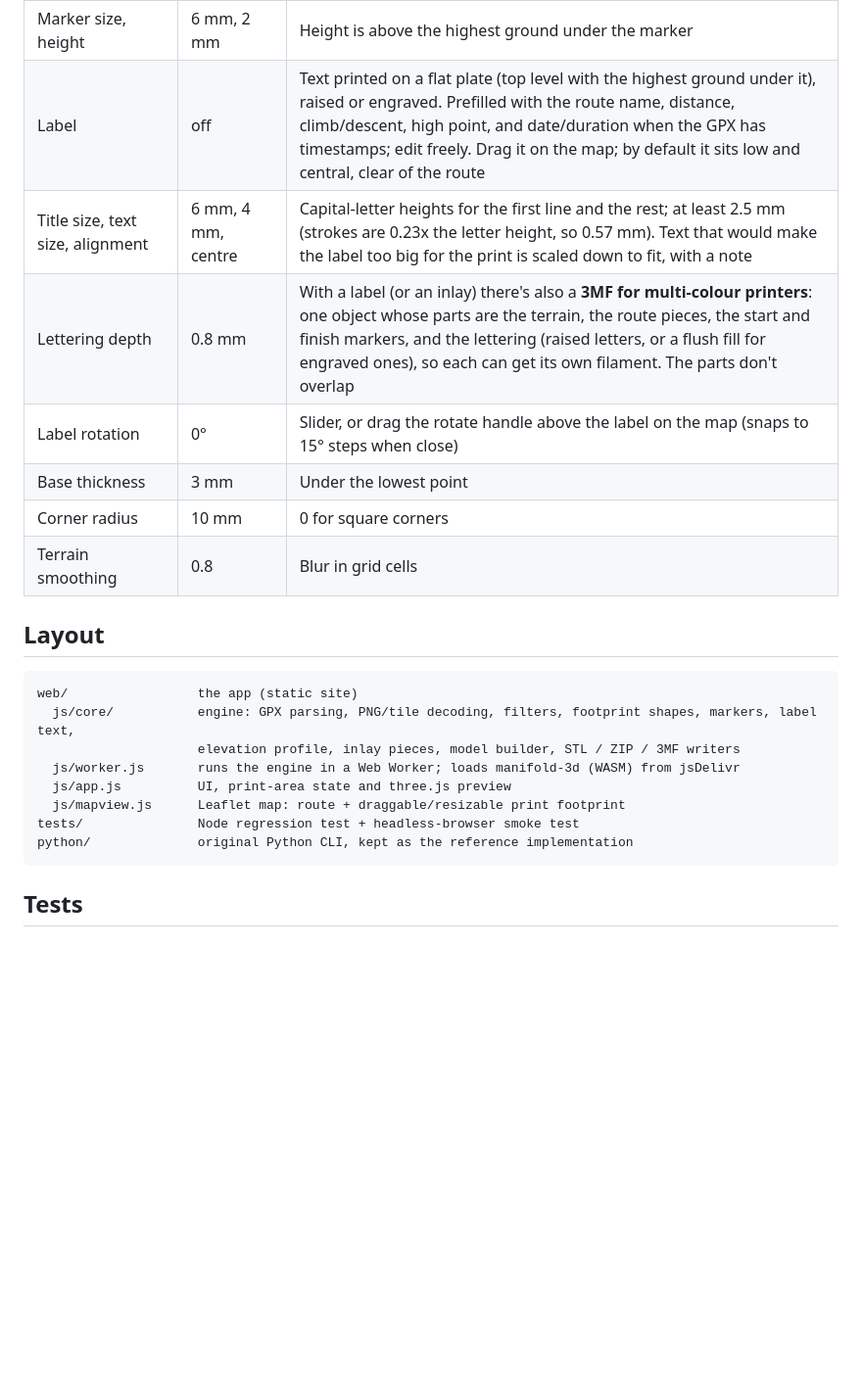
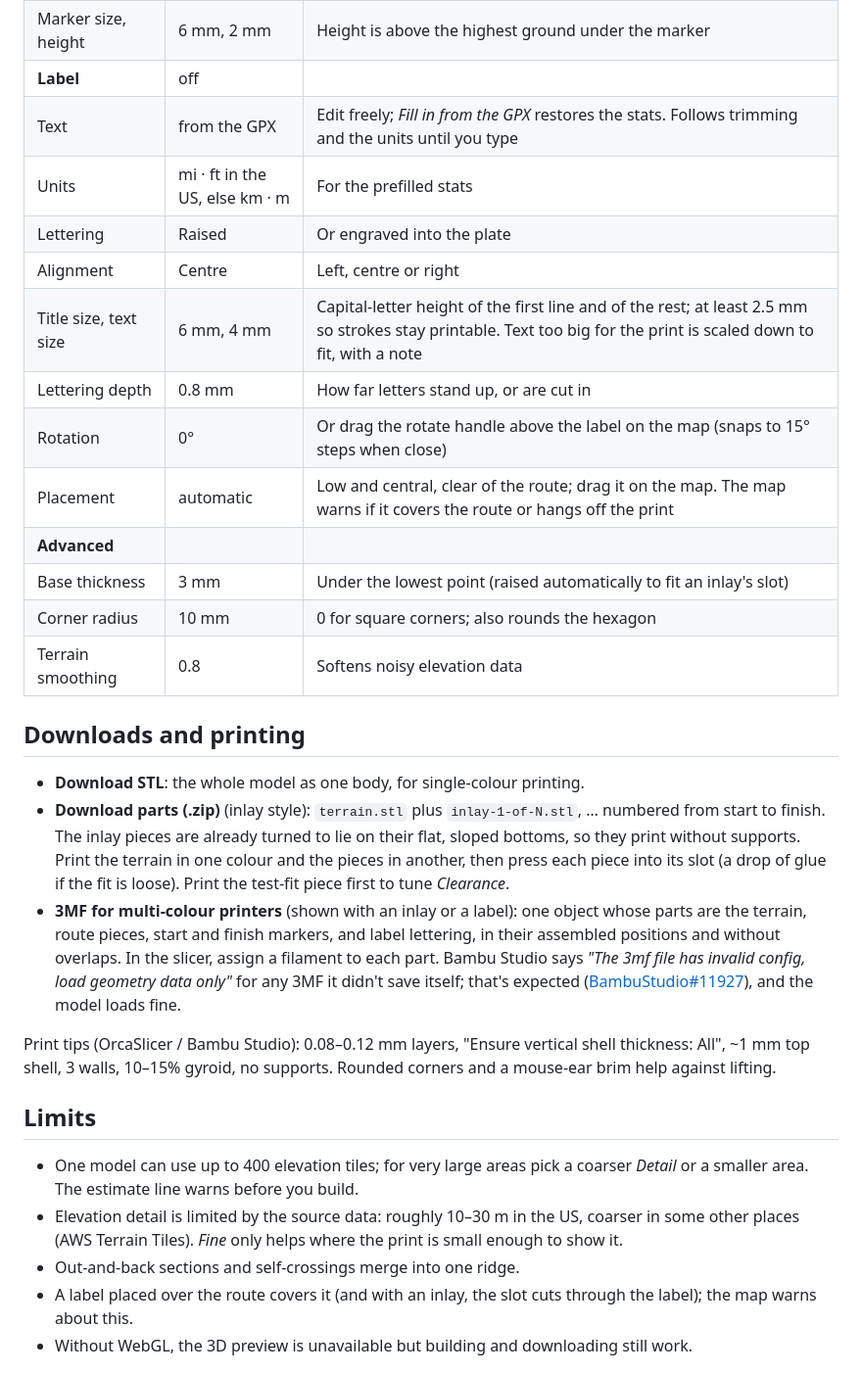
Before and after one commit to grabtharshammer/gpx2stl, a Markdown page: README.md, the part around one of its changes. Shown at 98% size. Rendered like a GitHub page; blank space fills up the shorter version.

```diff
--- a/README.md
+++ b/README.md
@@ -36,21 +66,45 @@ It must be served over HTTPS (or localhost) so the elevation tile cache works.
 | Marker size, height | 6 mm, 2 mm | Height is above the highest ground under the marker |
-| Label | off | Text printed on a flat plate (top level with the highest ground under it), raised or engraved. Prefilled with the route name, distance, climb/descent, high point, and date/duration when the GPX has timestamps; edit freely. Drag it on the map; by default it sits low and central, clear of the route |
-| Title size, text size, alignment | 6 mm, 4 mm, centre | Capital-letter heights for the first line and the rest; at least 2.5 mm (strokes are 0.23x the letter height, so 0.57 mm). Text that would make the label too big for the print is scaled down to fit, with a note |
-| Lettering depth | 0.8 mm | With a label (or an inlay) there's also a **3MF for multi-colour printers**: one object whose parts are the terrain, the route pieces, the start and finish markers, and the lettering (raised letters, or a flush fill for engraved ones), so each can get its own filament. The parts don't overlap |
-| Label rotation | 0° | Slider, or drag the rotate handle above the label on the map (snaps to 15° steps when close) |
-| Base thickness | 3 mm | Under the lowest point |
-| Corner radius | 10 mm | 0 for square corners |
-| Terrain smoothing | 0.8 | Blur in grid cells |
+| **Label** | off | |
+| Text | from the GPX | Edit freely; *Fill in from the GPX* restores the stats. Follows trimming and the units until you type |
+| Units | mi · ft in the US, else km · m | For the prefilled stats |
+| Lettering | Raised | Or engraved into the plate |
+| Alignment | Centre | Left, centre or right |
+| Title size, text size | 6 mm, 4 mm | Capital-letter height of the first line and of the rest; at least 2.5 mm so strokes stay printable. Text too big for the print is scaled down to fit, with a note |
+| Lettering depth | 0.8 mm | How far letters stand up, or are cut in |
+| Rotation | 0° | Or drag the rotate handle above the label on the map (snaps to 15° steps when close) |
+| Placement | automatic | Low and central, clear of the route; drag it on the map. The map warns if it covers the route or hangs off the print |
+| **Advanced** | | |
+| Base thickness | 3 mm | Under the lowest point (raised automatically to fit an inlay's slot) |
+| Corner radius | 10 mm | 0 for square corners; also rounds the hexagon |
+| Terrain smoothing | 0.8 | Softens noisy elevation data |
 
-## Layout
+## Downloads and printing
 
-    web/                 the app (static site)
-      js/core/           engine: GPX parsing, PNG/tile decoding, filters, footprint shapes, markers, label text,
-                         elevation profile, inlay pieces, model builder, STL / ZIP / 3MF writers
-      js/worker.js       runs the engine in a Web Worker; loads manifold-3d (WASM) from jsDelivr
-      js/app.js          UI, print-area state and three.js preview
-      js/mapview.js      Leaflet map: route + draggable/resizable print footprint
-    tests/               Node regression test + headless-browser smoke test
-    python/              original Python CLI, kept as the reference implementation
+- **Download STL**: the whole model as one body, for single-colour printing.
+- **Download parts (.zip)** (inlay style): `terrain.stl` plus `inlay-1-of-N.stl`, … numbered from
+  start to finish. The inlay pieces are already turned to lie on their flat, sloped bottoms, so
+  they print without supports. Print the terrain in one colour and the pieces in another, then press
+  each piece into its slot (a drop of glue if the fit is loose). Print the test-fit piece first to
+  tune *Clearance*.
+- **3MF for multi-colour printers** (shown with an inlay or a label): one object whose parts are
+  the terrain, route pieces, start and finish markers, and label lettering, in their assembled
+  positions and without overlaps. In the slicer, assign a filament to each part.
+  Bambu Studio says *"The 3mf file has invalid config, load geometry data only"* for any 3MF it
+  didn't save itself; that's expected ([BambuStudio#11927](https://github.com/bambulab/BambuStudio/issues/11927)),
+  and the model loads fine.
 
-## Tests
+Print tips (OrcaSlicer / Bambu Studio): 0.08–0.12 mm layers, "Ensure vertical shell thickness:
+All", ~1 mm top shell, 3 walls, 10–15% gyroid, no supports. Rounded corners and a mouse-ear brim
+help against lifting.
+
+## Limits
+
+- One model can use up to 400 elevation tiles; for very large areas pick a coarser *Detail* or a
+  smaller area. The estimate line warns before you build.
+- Elevation detail is limited by the source data: roughly 10–30 m in the US, coarser in some
+  other places (AWS Terrain Tiles). *Fine* only helps where the print is small enough to show it.
+- Out-and-back sections and self-crossings merge into one ridge.
+- A label placed over the route covers it (and with an inlay, the slot cuts through the label);
+  the map warns about this.
+- Without WebGL, the 3D preview is unavailable but building and downloading still work.
+
```
Also changed, not shown: other parts of README.md (+100 -31 lines), docs/readme-map.jpg (added), docs/readme-model.jpg (added).
